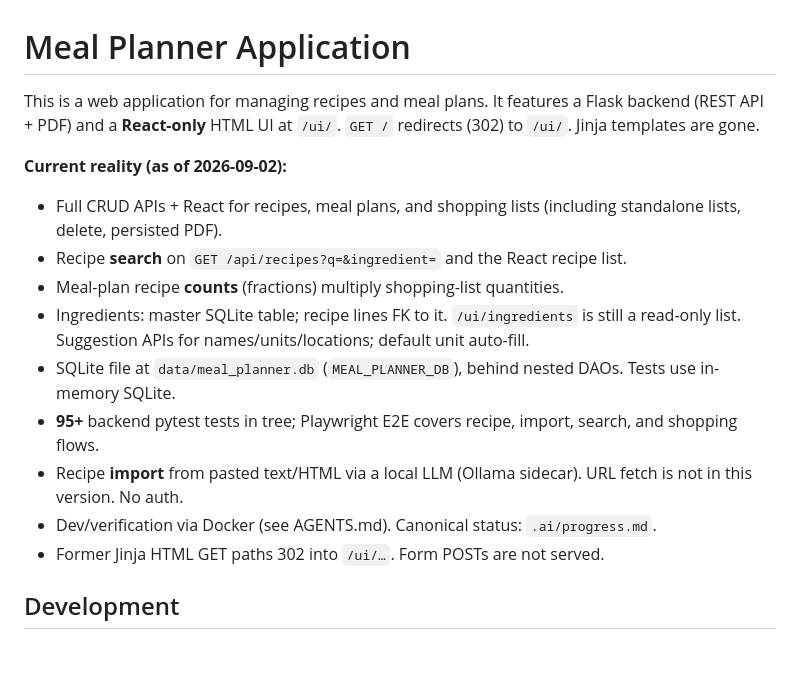
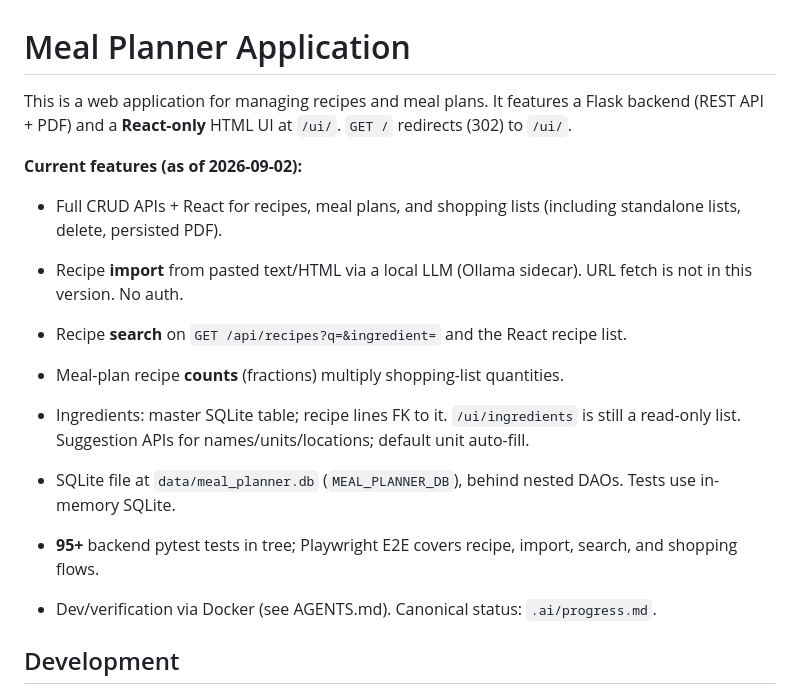
Before and after one commit to rkurc/meal-planner, a Markdown page: README.md, the part around the change. Drawn GitHub-style; blank space fills up the shorter version.

Commit message:
Update README.md (#57)

```diff
--- a/README.md
+++ b/README.md
@@ -1,17 +1,17 @@
 # Meal Planner Application
 
-This is a web application for managing recipes and meal plans. It features a Flask backend (REST API + PDF) and a **React-only** HTML UI at `/ui/`. `GET /` redirects (302) to `/ui/`. Jinja templates are gone.
+This is a web application for managing recipes and meal plans. It features a Flask backend (REST API + PDF) and a **React-only** HTML UI at `/ui/`. `GET /` redirects (302) to `/ui/`.
 
-**Current reality (as of 2026-09-02):**
+**Current features (as of 2026-09-02):**
 - Full CRUD APIs + React for recipes, meal plans, and shopping lists (including standalone lists, delete, persisted PDF).
+- Recipe **import** from pasted text/HTML via a local LLM (Ollama sidecar). URL fetch is not in this version. No auth.
 - Recipe **search** on `GET /api/recipes?q=&ingredient=` and the React recipe list.
 - Meal-plan recipe **counts** (fractions) multiply shopping-list quantities.
 - Ingredients: master SQLite table; recipe lines FK to it. `/ui/ingredients` is still a read-only list. Suggestion APIs for names/units/locations; default unit auto-fill.
 - SQLite file at `data/meal_planner.db` (`MEAL_PLANNER_DB`), behind nested DAOs. Tests use in-memory SQLite.
 - **95+** backend pytest tests in tree; Playwright E2E covers recipe, import, search, and shopping flows.
-- Recipe **import** from pasted text/HTML via a local LLM (Ollama sidecar). URL fetch is not in this version. No auth.
+
 - Dev/verification via Docker (see AGENTS.md). Canonical status: `.ai/progress.md`.
-- Former Jinja HTML GET paths 302 into `/ui/…`. Form POSTs are not served.
 
 ## Development
 
```
